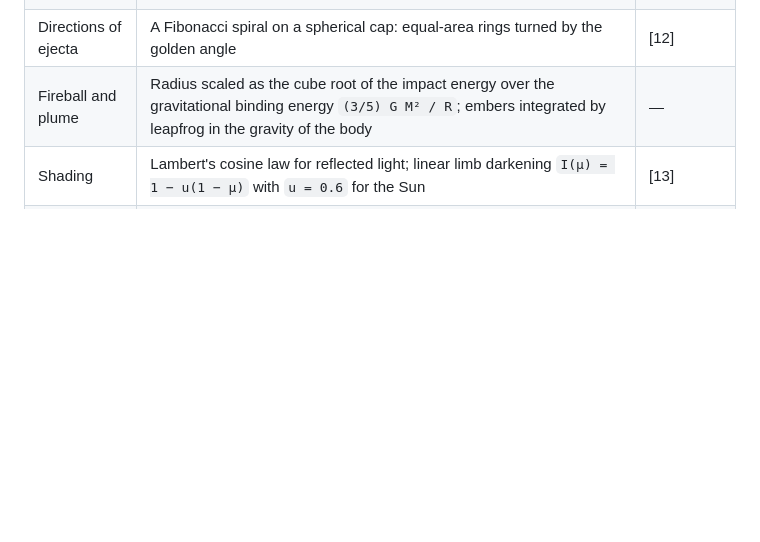
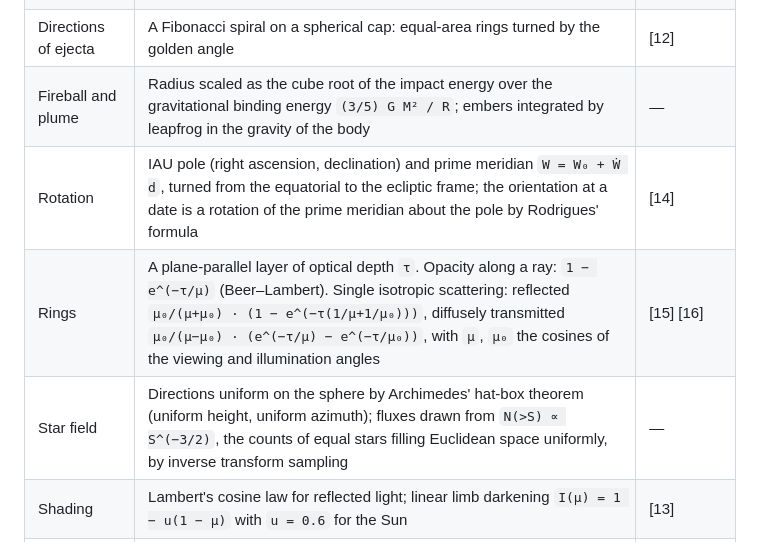
Before and after one commit to D13GOOOO/AstronomicalSystem, a Markdown page: README.md, the part around one of its changes. GitHub-like rendering; blank space fills up the shorter version.

```diff
--- a/README.md
+++ b/README.md
@@ -63,6 +81,9 @@ Everything below the window is written in this repository. The only runtime depe
 | Fragments | Rank-size power law for the masses; ejection just above the escape speed, faster for smaller fragments (`v ∝ m^(−1/6)`); positions and velocities chosen so that mass, momentum and centre of mass are conserved exactly | [9] [10] [11] |
 | Directions of ejecta | A Fibonacci spiral on a spherical cap: equal-area rings turned by the golden angle | [12] |
 | Fireball and plume | Radius scaled as the cube root of the impact energy over the gravitational binding energy `(3/5) G M² / R`; embers integrated by leapfrog in the gravity of the body | — |
+| Rotation | IAU pole (right ascension, declination) and prime meridian `W = W₀ + Ẇ d`, turned from the equatorial to the ecliptic frame; the orientation at a date is a rotation of the prime meridian about the pole by Rodrigues' formula | [14] |
+| Rings | A plane-parallel layer of optical depth `τ`. Opacity along a ray: `1 − e^(−τ/μ)` (Beer–Lambert). Single isotropic scattering: reflected `μ₀/(μ+μ₀) · (1 − e^(−τ(1/μ+1/μ₀)))`, diffusely transmitted `μ₀/(μ−μ₀) · (e^(−τ/μ) − e^(−τ/μ₀))`, with `μ`, `μ₀` the cosines of the viewing and illumination angles | [15] [16] |
+| Star field | Directions uniform on the sphere by Archimedes' hat-box theorem (uniform height, uniform azimuth); fluxes drawn from `N(>S) ∝ S^(−3/2)`, the counts of equal stars filling Euclidean space uniformly, by inverse transform sampling | — |
 | Shading | Lambert's cosine law for reflected light; linear limb darkening `I(μ) = 1 − u(1 − μ)` with `u = 0.6` for the Sun | [13] |
 | Time scales | Julian dates in TDB; UTC obtained with the leap seconds in force since 2017 | — |
 
```
Also changed, not shown: other parts of README.md (+32 -1 lines), docs/images/earth.png (added), docs/images/impact.png, docs/images/saturn.png (added), docs/images/system.png.
